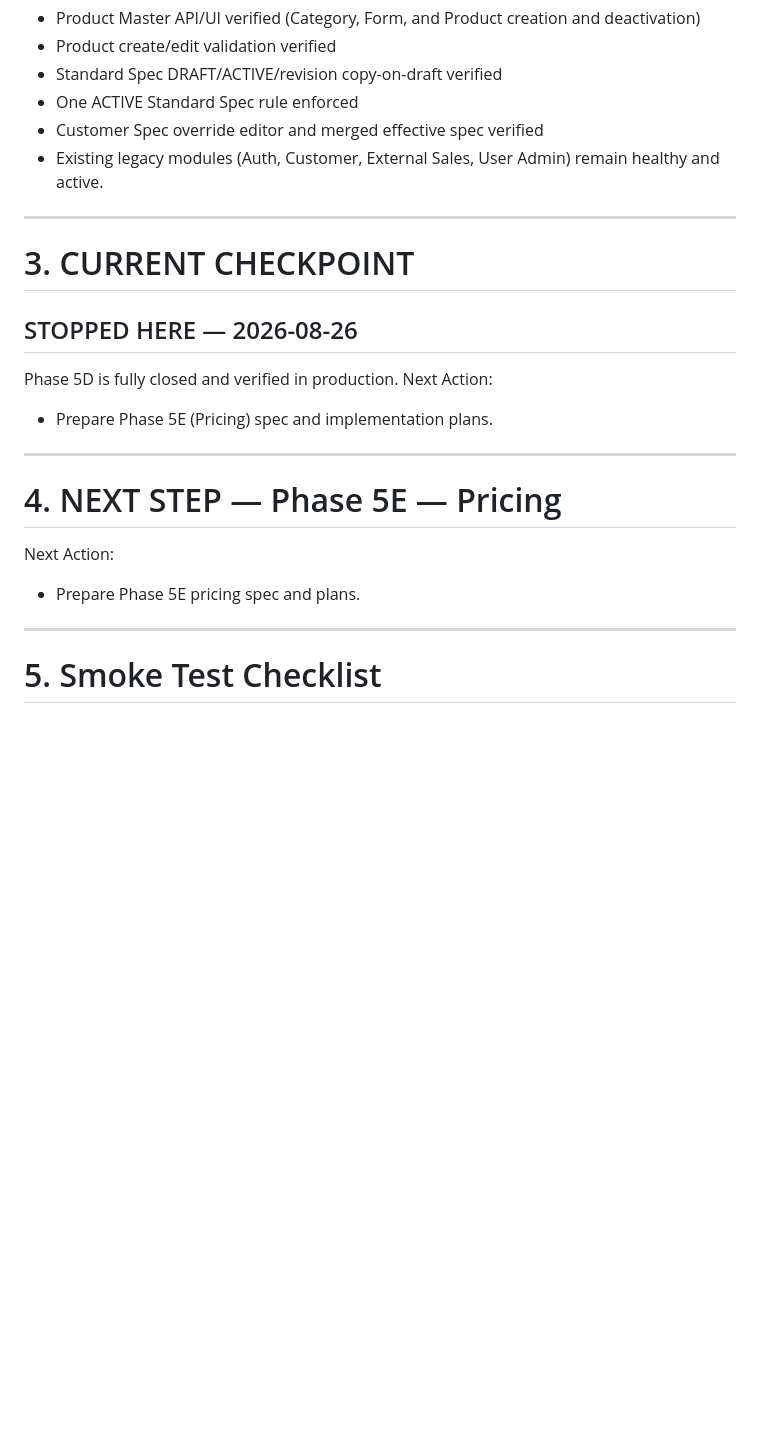
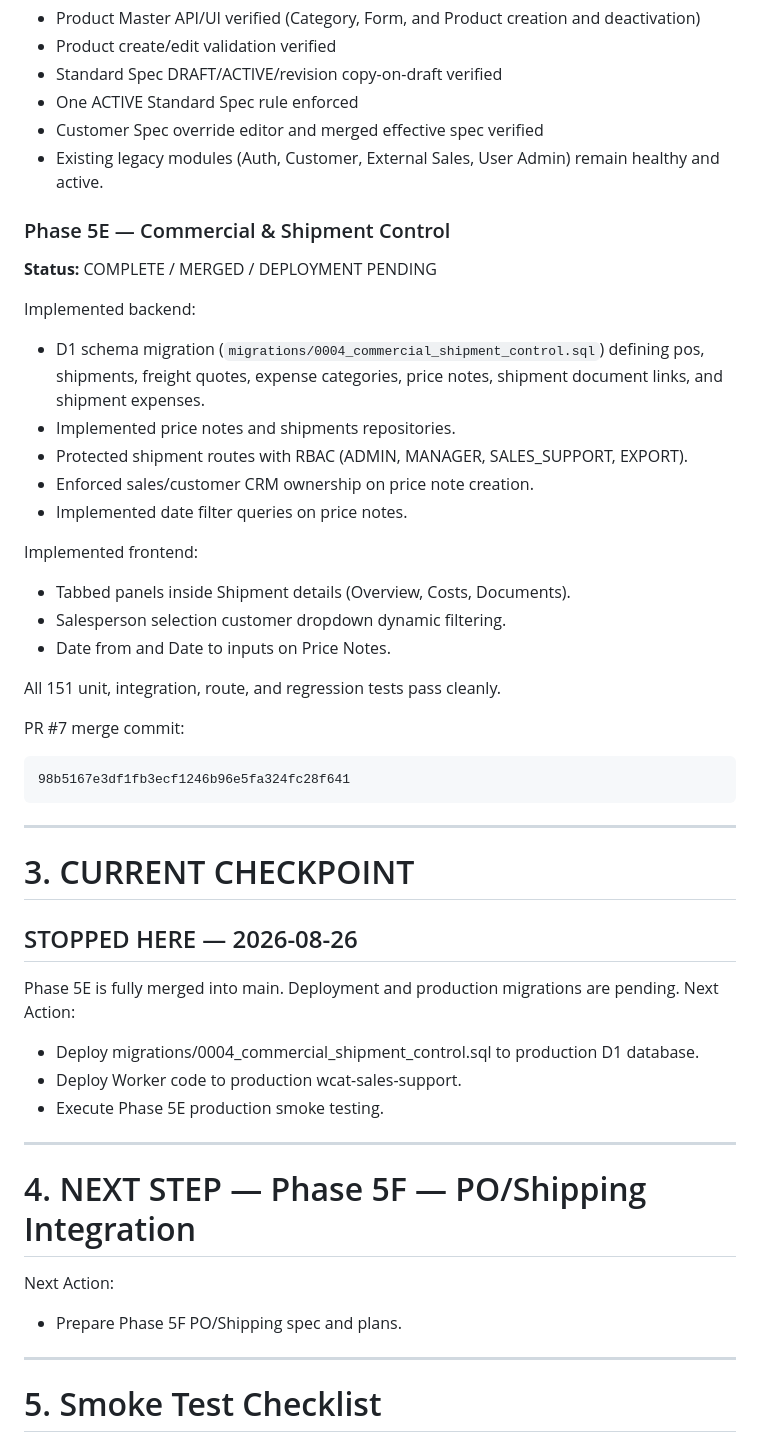
Before and after one commit to MaDeaw111/Sales-support-app, a Markdown page: docs/PROJECT_STATUS.md, the part around the change. Drawn GitHub-style; blank space fills up the shorter version.

Commit message:
docs: mark Phase 5E merged pending deployment

````diff
--- a/docs/PROJECT_STATUS.md
+++ b/docs/PROJECT_STATUS.md
@@ -330,22 +330,47 @@ Production smoke test results verified:
 - Customer Spec override editor and merged effective spec verified
 - Existing legacy modules (Auth, Customer, External Sales, User Admin) remain healthy and active.
 
+### Phase 5E — Commercial & Shipment Control
+
+**Status:** COMPLETE / MERGED / DEPLOYMENT PENDING
+
+Implemented backend:
+- D1 schema migration (`migrations/0004_commercial_shipment_control.sql`) defining pos, shipments, freight quotes, expense categories, price notes, shipment document links, and shipment expenses.
+- Implemented price notes and shipments repositories.
+- Protected shipment routes with RBAC (ADMIN, MANAGER, SALES_SUPPORT, EXPORT).
+- Enforced sales/customer CRM ownership on price note creation.
+- Implemented date filter queries on price notes.
+
+Implemented frontend:
+- Tabbed panels inside Shipment details (Overview, Costs, Documents).
+- Salesperson selection customer dropdown dynamic filtering.
+- Date from and Date to inputs on Price Notes.
+
+All 151 unit, integration, route, and regression tests pass cleanly.
+
+PR #7 merge commit:
+```text
+98b5167e3df1fb3ecf1246b96e5fa324fc28f641
+```
+
 ---
 
 # 3. CURRENT CHECKPOINT
 
 ## STOPPED HERE — 2026-08-26
 
-Phase 5D is fully closed and verified in production.
+Phase 5E is fully merged into main. Deployment and production migrations are pending.
 Next Action:
-- Prepare Phase 5E (Pricing) spec and implementation plans.
+- Deploy migrations/0004_commercial_shipment_control.sql to production D1 database.
+- Deploy Worker code to production wcat-sales-support.
+- Execute Phase 5E production smoke testing.
 
 ---
 
-# 4. NEXT STEP — Phase 5E — Pricing
+# 4. NEXT STEP — Phase 5F — PO/Shipping Integration
 
 Next Action:
-- Prepare Phase 5E pricing spec and plans.
+- Prepare Phase 5F PO/Shipping spec and plans.
 
 ---
 
````
